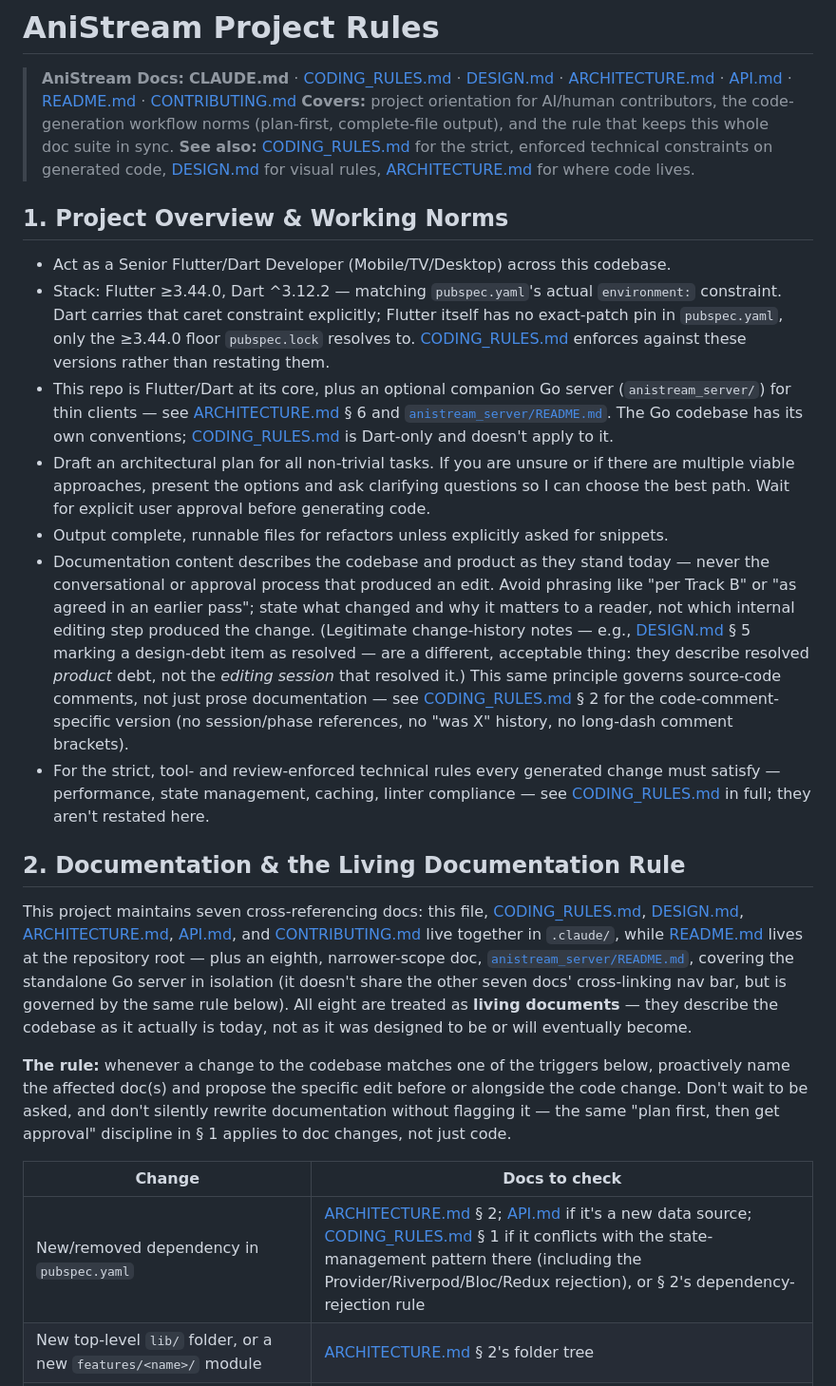
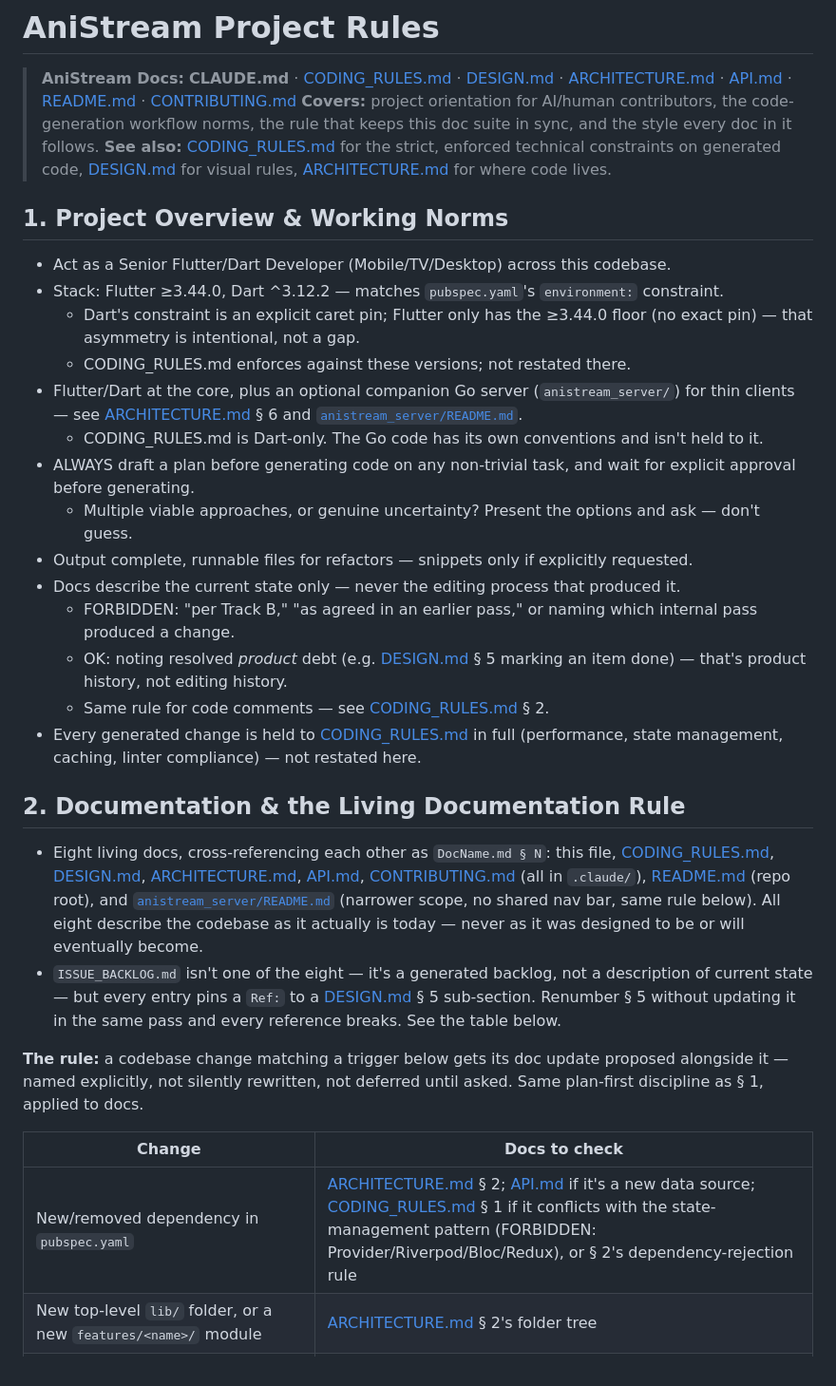
Before and after one commit to Flex936/anistream, a Markdown page: .claude/CLAUDE.md, the part around one of its changes. Shown at 95% size. Drawn GitHub-style.

Commit message:
doc: corrected API, CLAUDE and CONDING_RULES

```diff
--- a/.claude/CLAUDE.md
+++ b/.claude/CLAUDE.md
@@ -1,27 +1,35 @@
 # AniStream Project Rules
 
 > **AniStream Docs:** **CLAUDE.md** · [CODING_RULES.md](CODING_RULES.md) · [DESIGN.md](DESIGN.md) · [ARCHITECTURE.md](ARCHITECTURE.md) · [API.md](API.md) · [README.md](../README.md) · [CONTRIBUTING.md](CONTRIBUTING.md)
-> **Covers:** project orientation for AI/human contributors, the code-generation workflow norms (plan-first, complete-file output), and the rule that keeps this whole doc suite in sync. **See also:** [CODING_RULES.md](CODING_RULES.md) for the strict, enforced technical constraints on generated code, [DESIGN.md](DESIGN.md) for visual rules, [ARCHITECTURE.md](ARCHITECTURE.md) for where code lives.
+> **Covers:** project orientation for AI/human contributors, the code-generation workflow norms, the rule that keeps this doc suite in sync, and the style every doc in it follows. **See also:** [CODING_RULES.md](CODING_RULES.md) for the strict, enforced technical constraints on generated code, [DESIGN.md](DESIGN.md) for visual rules, [ARCHITECTURE.md](ARCHITECTURE.md) for where code lives.
 
 ## 1. Project Overview & Working Norms
 
 - Act as a Senior Flutter/Dart Developer (Mobile/TV/Desktop) across this codebase.
-- Stack: Flutter ≥3.44.0, Dart ^3.12.2 — matching `pubspec.yaml`'s actual `environment:` constraint. Dart carries that caret constraint explicitly; Flutter itself has no exact-patch pin in `pubspec.yaml`, only the ≥3.44.0 floor `pubspec.lock` resolves to. [CODING_RULES.md](CODING_RULES.md) enforces against these versions rather than restating them.
-- This repo is Flutter/Dart at its core, plus an optional companion Go server (`anistream_server/`) for thin clients — see [ARCHITECTURE.md](ARCHITECTURE.md) § 6 and [`anistream_server/README.md`](../anistream_server/README.md). The Go codebase has its own conventions; [CODING_RULES.md](CODING_RULES.md) is Dart-only and doesn't apply to it.
-- Draft an architectural plan for all non-trivial tasks. If you are unsure or if there are multiple viable approaches, present the options and ask clarifying questions so I can choose the best path. Wait for explicit user approval before generating code.
-- Output complete, runnable files for refactors unless explicitly asked for snippets.
-- Documentation content describes the codebase and product as they stand today — never the conversational or approval process that produced an edit. Avoid phrasing like "per Track B" or "as agreed in an earlier pass"; state what changed and why it matters to a reader, not which internal editing step produced the change. (Legitimate change-history notes — e.g., [DESIGN.md](DESIGN.md) § 5 marking a design-debt item as resolved — are a different, acceptable thing: they describe resolved *product* debt, not the *editing session* that resolved it.) This same principle governs source-code comments, not just prose documentation — see [CODING_RULES.md](CODING_RULES.md) § 2 for the code-comment-specific version (no session/phase references, no "was X" history, no long-dash comment brackets).
-- For the strict, tool- and review-enforced technical rules every generated change must satisfy — performance, state management, caching, linter compliance — see [CODING_RULES.md](CODING_RULES.md) in full; they aren't restated here.
+- Stack: Flutter ≥3.44.0, Dart ^3.12.2 — matches `pubspec.yaml`'s `environment:` constraint.
+  - Dart's constraint is an explicit caret pin; Flutter only has the ≥3.44.0 floor (no exact pin) — that asymmetry is intentional, not a gap.
+  - CODING_RULES.md enforces against these versions; not restated there.
+- Flutter/Dart at the core, plus an optional companion Go server (`anistream_server/`) for thin clients — see [ARCHITECTURE.md](ARCHITECTURE.md) § 6 and [`anistream_server/README.md`](../anistream_server/README.md).
+  - CODING_RULES.md is Dart-only. The Go code has its own conventions and isn't held to it.
+- ALWAYS draft a plan before generating code on any non-trivial task, and wait for explicit approval before generating.
+  - Multiple viable approaches, or genuine uncertainty? Present the options and ask — don't guess.
+- Output complete, runnable files for refactors — snippets only if explicitly requested.
+- Docs describe the current state only — never the editing process that produced it.
+  - FORBIDDEN: "per Track B," "as agreed in an earlier pass," or naming which internal pass produced a change.
+  - OK: noting resolved *product* debt (e.g. [DESIGN.md](DESIGN.md) § 5 marking an item done) — that's product history, not editing history.
+  - Same rule for code comments — see [CODING_RULES.md](CODING_RULES.md) § 2.
+- Every generated change is held to [CODING_RULES.md](CODING_RULES.md) in full (performance, state management, caching, linter compliance) — not restated here.
 
 ## 2. Documentation & the Living Documentation Rule
 
-This project maintains seven cross-referencing docs: this file, [CODING_RULES.md](CODING_RULES.md), [DESIGN.md](DESIGN.md), [ARCHITECTURE.md](ARCHITECTURE.md), [API.md](API.md), and [CONTRIBUTING.md](CONTRIBUTING.md) live together in `.claude/`, while [README.md](../README.md) lives at the repository root — plus an eighth, narrower-scope doc, [`anistream_server/README.md`](../anistream_server/README.md), covering the standalone Go server in isolation (it doesn't share the other seven docs' cross-linking nav bar, but is governed by the same rule below). All eight are treated as **living documents** — they describe the codebase as it actually is today, not as it was designed to be or will eventually become.
+- Eight living docs, cross-referencing each other as `DocName.md § N`: this file, [CODING_RULES.md](CODING_RULES.md), [DESIGN.md](DESIGN.md), [ARCHITECTURE.md](ARCHITECTURE.md), [API.md](API.md), [CONTRIBUTING.md](CONTRIBUTING.md) (all in `.claude/`), [README.md](../README.md) (repo root), and [`anistream_server/README.md`](../anistream_server/README.md) (narrower scope, no shared nav bar, same rule below). All eight describe the codebase as it actually is today — never as it was designed to be or will eventually become.
+- `ISSUE_BACKLOG.md` isn't one of the eight — it's a generated backlog, not a description of current state — but every entry pins a `Ref:` to a [DESIGN.md](DESIGN.md) § 5 sub-section. Renumber § 5 without updating it in the same pass and every reference breaks. See the table below.
 
-**The rule:** whenever a change to the codebase matches one of the triggers below, proactively name the affected doc(s) and propose the specific edit before or alongside the code change. Don't wait to be asked, and don't silently rewrite documentation without flagging it — the same "plan first, then get approval" discipline in § 1 applies to doc changes, not just code.
+**The rule:** a codebase change matching a trigger below gets its doc update proposed alongside it — named explicitly, not silently rewritten, not deferred until asked. Same plan-first discipline as § 1, applied to docs.
 
 | Change | Docs to check |
 | --- | --- |
-| New/removed dependency in `pubspec.yaml` | [ARCHITECTURE.md](ARCHITECTURE.md) § 2; [API.md](API.md) if it's a new data source; [CODING_RULES.md](CODING_RULES.md) § 1 if it conflicts with the state-management pattern there (including the Provider/Riverpod/Bloc/Redux rejection), or § 2's dependency-rejection rule |
+| New/removed dependency in `pubspec.yaml` | [ARCHITECTURE.md](ARCHITECTURE.md) § 2; [API.md](API.md) if it's a new data source; [CODING_RULES.md](CODING_RULES.md) § 1 if it conflicts with the state-management pattern (FORBIDDEN: Provider/Riverpod/Bloc/Redux), or § 2's dependency-rejection rule |
 | New top-level `lib/` folder, or a new `features/<name>/` module | [ARCHITECTURE.md](ARCHITECTURE.md) § 2's folder tree |
 | New/changed `MethodChannel`, FFI binding, or platform-specific native behavior | [ARCHITECTURE.md](ARCHITECTURE.md) § 4 |
 | New/changed rule in `analysis_options.yaml`, or a new rule added to [CODING_RULES.md](CODING_RULES.md) directly | [CODING_RULES.md](CODING_RULES.md), [CONTRIBUTING.md](CONTRIBUTING.md) § 6's PR checklist |
```
Also changed, not shown: other parts of .claude/CLAUDE.md (+21 -2 lines), .claude/API.md (+32 -16 lines), .claude/CODING_RULES.md (+32 -19 lines).
